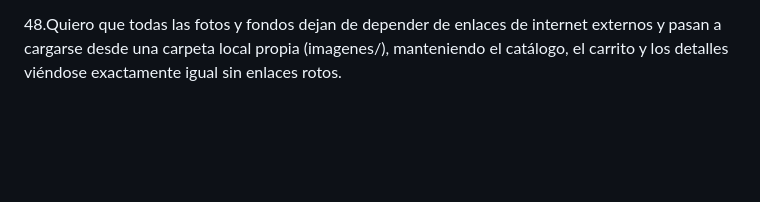
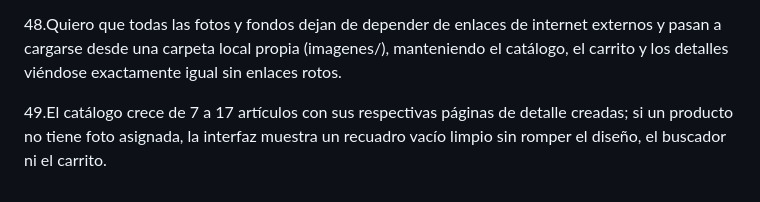
Before and after one commit to maxifasce2018-svg/app-web-cliente-Maximiliano-Fascetta, a Markdown page: Prediccion.md, the part around the change. Drawn GitHub-style; blank space fills up the shorter version.

```diff
--- a/Prediccion.md
+++ b/Prediccion.md
@@ -95,3 +95,5 @@ cetral y footer, sobre una tienda de cartas.
 47.Quiero que cuando el usuario completa el login o el registro sin errores, el navegador lo manda directo a index.html de forma instantánea sin mostrar avisos de éxito intermedios; si los datos están mal, se queda en la página y muestra los errores como siempre.
 
 48.Quiero que todas las fotos y fondos dejan de depender de enlaces de internet externos y pasan a cargarse desde una carpeta local propia (imagenes/), manteniendo el catálogo, el carrito y los detalles viéndose exactamente igual sin enlaces rotos.
+
+49.El catálogo crece de 7 a 17 artículos con sus respectivas páginas de detalle creadas; si un producto no tiene foto asignada, la interfaz muestra un recuadro vacío limpio sin romper el diseño, el buscador ni el carrito.
```
